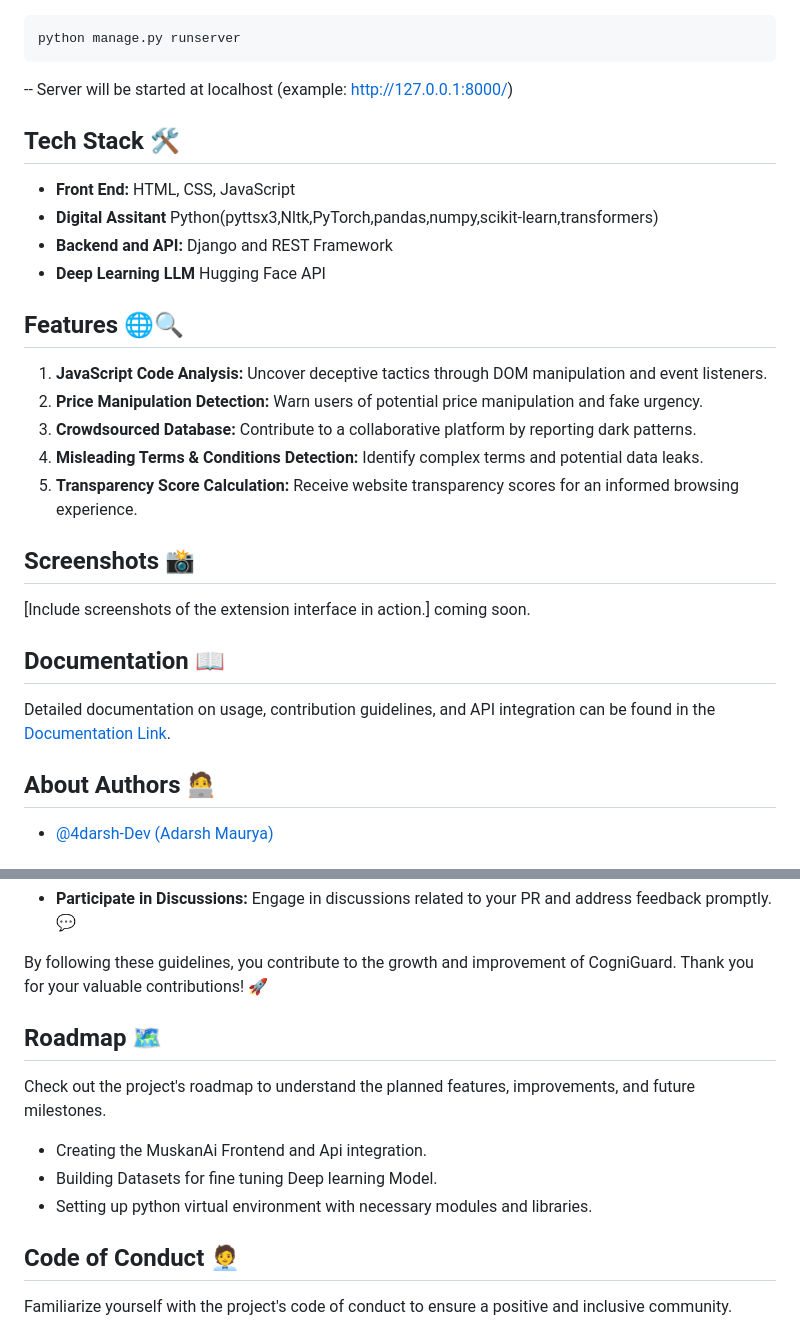
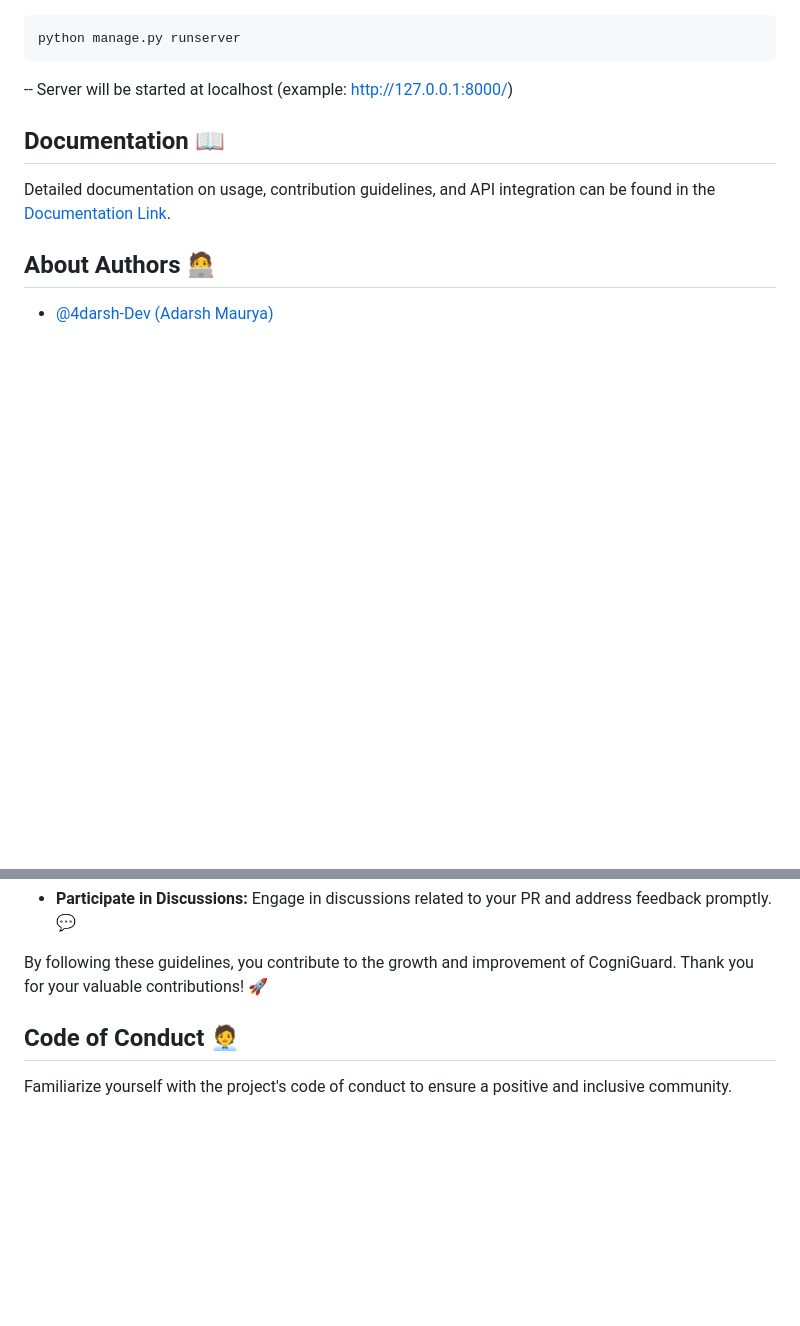
Before and after one commit to 4darsh-Dev/MuskanAi, a Markdown page: README.md, 2 parts joined by grey strips. Rendered like a GitHub page; blank space fills up the shorter version.

````diff
--- a/README.md
+++ b/README.md
@@ -75,28 +121,6 @@ python manage.py runserver
 ```
 -- Server will be started at localhost (example: http://127.0.0.1:8000/)
 
-
-## Tech Stack 🛠️
-
-- **Front End:** HTML, CSS, JavaScript
-- **Digital Assitant** Python(pyttsx3,Nltk,PyTorch,pandas,numpy,scikit-learn,transformers)
-- **Backend and API:** Django and REST Framework
-- **Deep Learning LLM** Hugging Face API
-
-
-
-## Features 🌐🔍
-
-
-1. **JavaScript Code Analysis:** Uncover deceptive tactics through DOM manipulation and event listeners.
-2. **Price Manipulation Detection:** Warn users of potential price manipulation and fake urgency.
-3. **Crowdsourced Database:** Contribute to a collaborative platform by reporting dark patterns.
-4. **Misleading Terms & Conditions Detection:** Identify complex terms and potential data leaks.
-5. **Transparency Score Calculation:** Receive website transparency scores for an informed browsing experience.
-
-## Screenshots 📸
-
-[Include screenshots of the extension interface in action.] coming soon.
 
 ## Documentation 📖
 
@@ -143,13 +167,6 @@ git clone https://github.com/4darsh-Dev/MuskanAi
 
 By following these guidelines, you contribute to the growth and improvement of CogniGuard. Thank you for your valuable contributions! 🚀
 
-## Roadmap 🗺️
-
-Check out the project's roadmap to understand the planned features, improvements, and future milestones.
-- Creating the MuskanAi Frontend and Api integration.
-- Building Datasets for fine tuning Deep learning Model.
-- Setting up python virtual environment with necessary modules and libraries.
-
 
 ## Code of Conduct 🧑‍💼
 
````
Also changed, not shown: other parts of README.md (+47 -1 lines).
